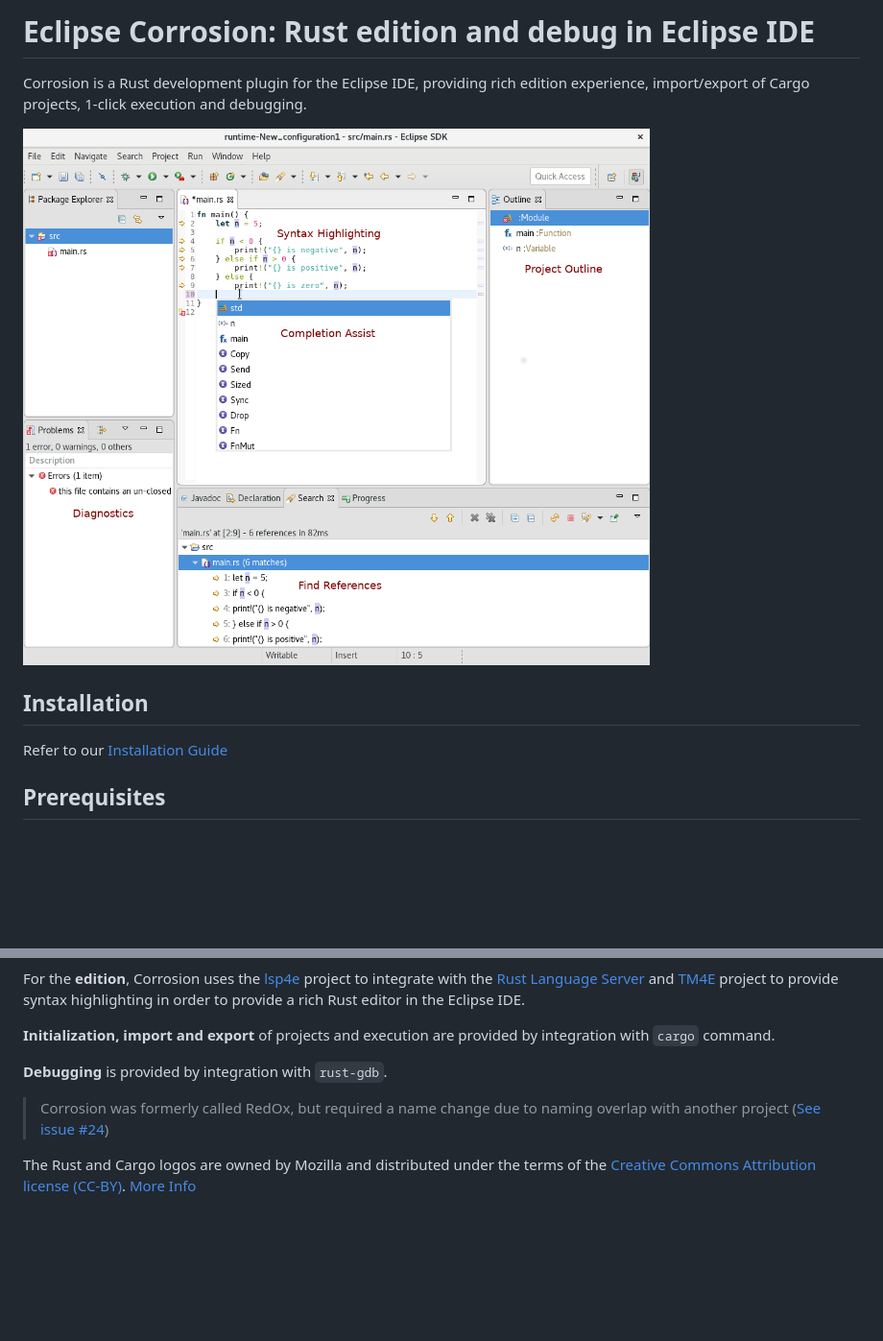
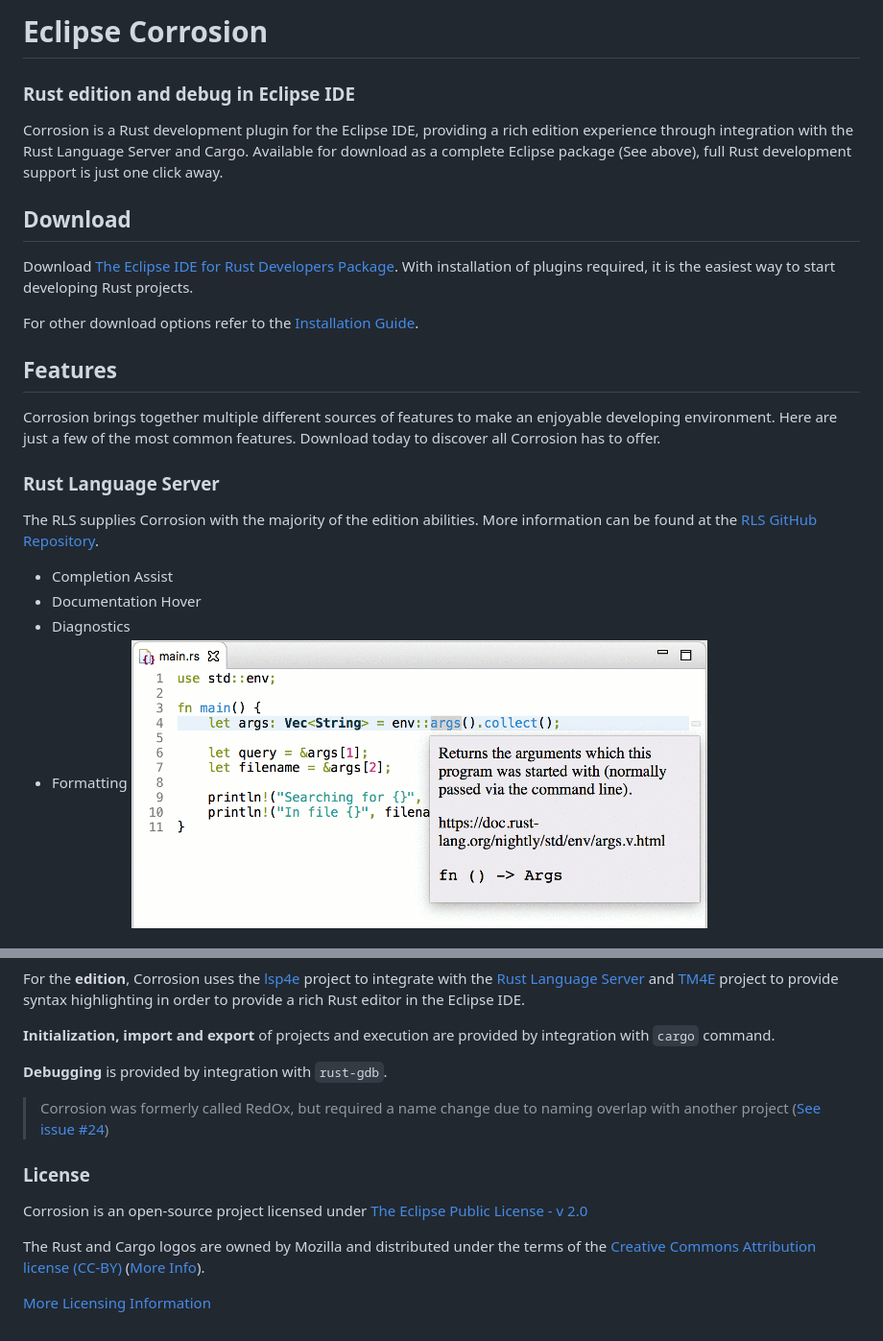
Before and after one commit to eclipse-corrosion/corrosion, a Markdown page: README.md, 2 parts joined by grey strips. Shown: that part at 96% size. Drawn GitHub-style; pictures changed too: images/editorOverview.png (deleted), images/rls-features.gif (added); blank space fills up the shorter version.

Commit message:
Update to README.md
 - Make the landing page more presentable
 - Installation instructions updated to reflect Issue #104

Signed-off-by: lbullen <lbullen@redhat.com>

```diff
--- a/README.md
+++ b/README.md
@@ -1,10 +1,24 @@
-# Eclipse Corrosion: Rust edition and debug in Eclipse IDE
+# Eclipse Corrosion
+### Rust edition and debug in Eclipse IDE
 
-Corrosion is a Rust development plugin for the Eclipse IDE, providing rich edition experience, import/export of Cargo projects, 1-click execution and debugging.
+Corrosion is a Rust development plugin for the Eclipse IDE, providing a rich edition experience through integration with the Rust Language Server and Cargo. Available for download as a complete Eclipse package (See above), full Rust development support is just one click away.
 
-![Screenshot](images/editorOverview.png "Screenshot of Corrosion editor")
 
-## Installation
-Refer to our [Installation Guide](documentation/Installation.md)
+## Download
 
-## Prerequisites
+Download [The Eclipse IDE for Rust Developers Package](https://www.eclipse.org/downloads/packages/release/photon/r/eclipse-ide-rust-developers-includes-incubating-components). With installation of plugins required, it is the easiest way to start developing Rust projects.
+
+For other download options refer to the [Installation Guide](documentation/Installation.md).
+
+## Features
+
+Corrosion brings together multiple different sources of features to make an enjoyable developing environment. Here are just a few of the most common features. Download today to discover all Corrosion has to offer.
+
+### Rust Language Server
+The RLS supplies Corrosion with the majority of the edition abilities. More information can be found at the [RLS GitHub Repository](https://github.com/rust-lang-nursery/rls).
+ - Completion Assist
+ - Documentation Hover
+ - Diagnostics
+ - Formatting
+![RLS features](images/rls-features.gif)
+
@@ -22,7 +65,12 @@ For the **edition**, Corrosion uses the [lsp4e](https://projects.eclipse.org/pro
 
 **Debugging** is provided by integration with `rust-gdb`.
 
+ > Corrosion was formerly called RedOx, but required a name change due to naming overlap with another project ([See issue #24](https://github.com/eclipse/corrosion/issues/24))
 
-> Corrosion was formerly called RedOx, but required a name change due to naming overlap with another project ([See issue #24](https://github.com/eclipse/corrosion/issues/24))
+### License
 
-The Rust and Cargo logos are owned by Mozilla and distributed under the terms of the [Creative Commons Attribution license (CC-BY)](https://creativecommons.org/licenses/by/4.0/). [More Info](https://www.rust-lang.org/en-US/legal.html)
+Corrosion is an open-source project licensed under [The Eclipse Public License - v 2.0](https://www.eclipse.org/legal/epl-2.0/)
+
+The Rust and Cargo logos are owned by Mozilla and distributed under the terms of the [Creative Commons Attribution license (CC-BY)](https://creativecommons.org/licenses/by/4.0/) ([More Info](https://www.rust-lang.org/en-US/legal.html)).
+
+[More Licensing Information](NOTICE.md)
```
Also changed, not shown: other parts of README.md (+34 -5 lines), documentation/Installation.md (+12 -6 lines), images/cargo-features.gif (added), images/debug-features.gif (added), images/eclipse-features.gif (added), images/preferencesOverview.png (deleted).
